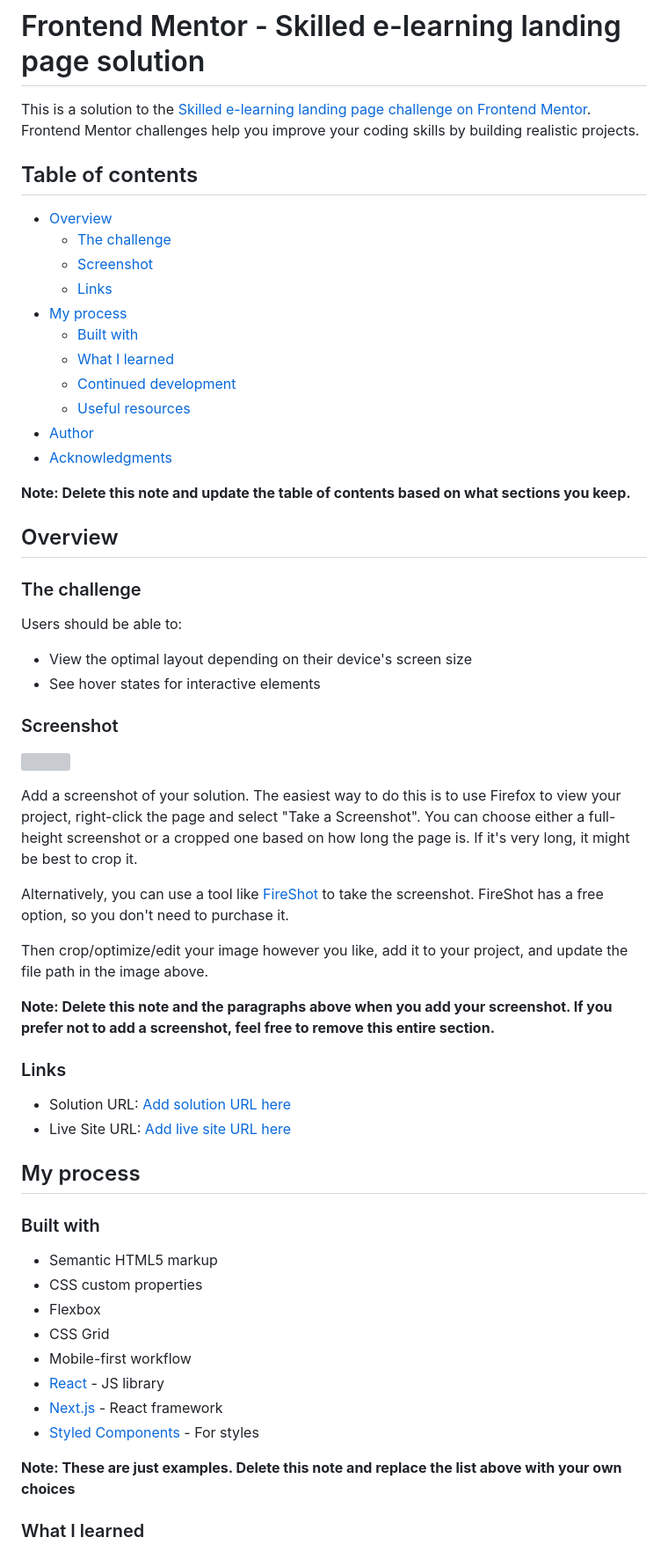
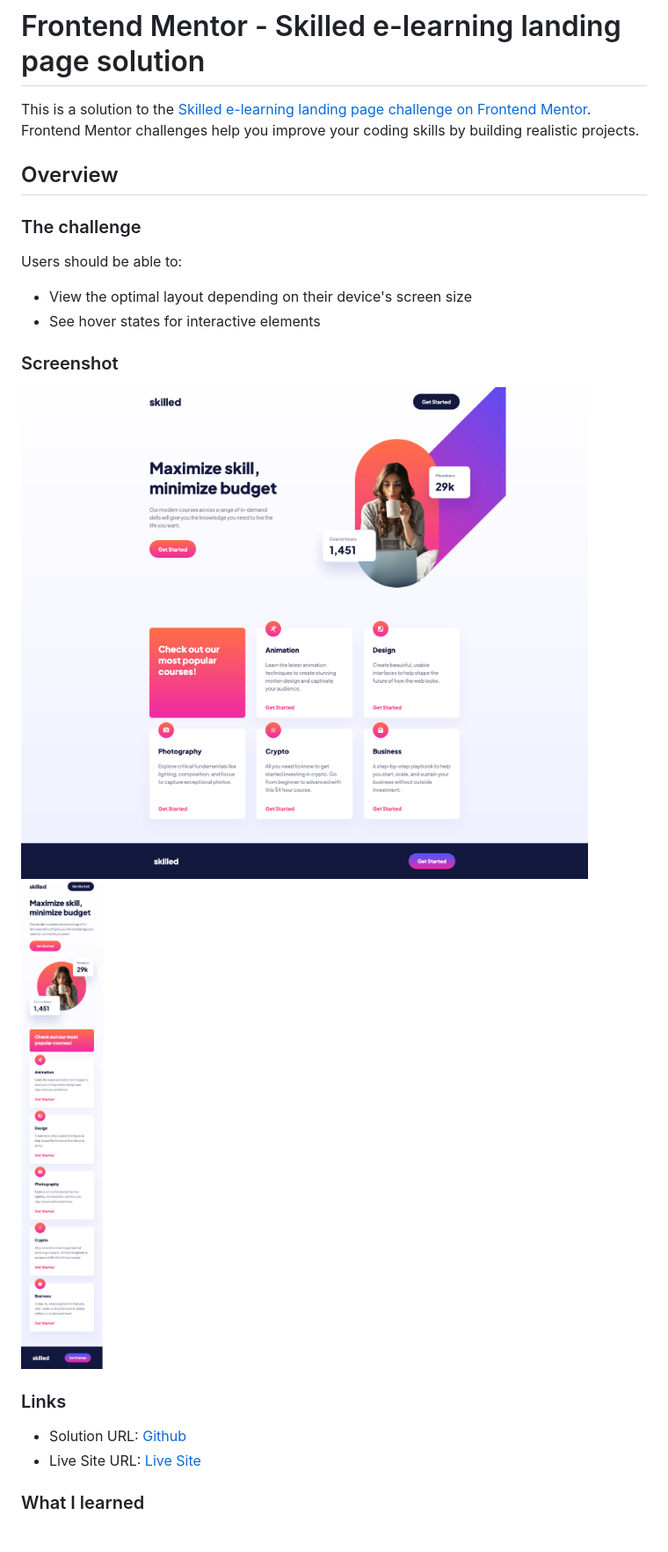
Before and after one commit to darpots/fm_skilled-landing, a Markdown page: README.md, the part around the change printed below. Shown: that part at 88% size. Rendered like a GitHub page; pictures changed too: screenshot-desktop.png (added), screenshot-mobile.png (added); grey boxes are pictures that could not be loaded.

Commit message:
update links and screenshots

```diff
--- a/README.md
+++ b/README.md
@@ -1,22 +1,6 @@
 # Frontend Mentor - Skilled e-learning landing page solution
 
 This is a solution to the [Skilled e-learning landing page challenge on Frontend Mentor](https://www.frontendmentor.io/challenges/skilled-elearning-landing-page-S1ObDrZ8q). Frontend Mentor challenges help you improve your coding skills by building realistic projects.
-
-## Table of contents
-
-- [Overview](#overview)
-  - [The challenge](#the-challenge)
-  - [Screenshot](#screenshot)
-  - [Links](#links)
-- [My process](#my-process)
-  - [Built with](#built-with)
-  - [What I learned](#what-i-learned)
-  - [Continued development](#continued-development)
-  - [Useful resources](#useful-resources)
-- [Author](#author)
-- [Acknowledgments](#acknowledgments)
-
-**Note: Delete this note and update the table of contents based on what sections you keep.**
 
 ## Overview
 
@@ -29,35 +13,14 @@ Users should be able to:
 
 ### Screenshot
 
-![](./screenshot.jpg)
+![](screenshot-desktop.png)
+![](screenshot-mobile.png)
 
-Add a screenshot of your solution. The easiest way to do this is to use Firefox to view your project, right-click the page and select "Take a Screenshot". You can choose either a full-height screenshot or a cropped one based on how long the page is. If it's very long, it might be best to crop it.
-
-Alternatively, you can use a tool like [FireShot](https://getfireshot.com/) to take the screenshot. FireShot has a free option, so you don't need to purchase it.
-
-Then crop/optimize/edit your image however you like, add it to your project, and update the file path in the image above.
-
-**Note: Delete this note and the paragraphs above when you add your screenshot. If you prefer not to add a screenshot, feel free to remove this entire section.**
 
 ### Links
 
-- Solution URL: [Add solution URL here](https://your-solution-url.com)
-- Live Site URL: [Add live site URL here](https://your-live-site-url.com)
-
-## My process
-
-### Built with
-
-- Semantic HTML5 markup
-- CSS custom properties
-- Flexbox
-- CSS Grid
-- Mobile-first workflow
-- [React](https://reactjs.org/) - JS library
-- [Next.js](https://nextjs.org/) - React framework
-- [Styled Components](https://styled-components.com/) - For styles
-
-**Note: These are just examples. Delete this note and replace the list above with your own choices**
+- Solution URL: [Github](https://github.com/darpots/fm_skilled-landing)
+- Live Site URL: [Live Site](https://fm-skilled-landing.vercel.app)
 
 ### What I learned
 
```
Also changed, not shown: other parts of README.md (+5 -42 lines), 1 other file.
